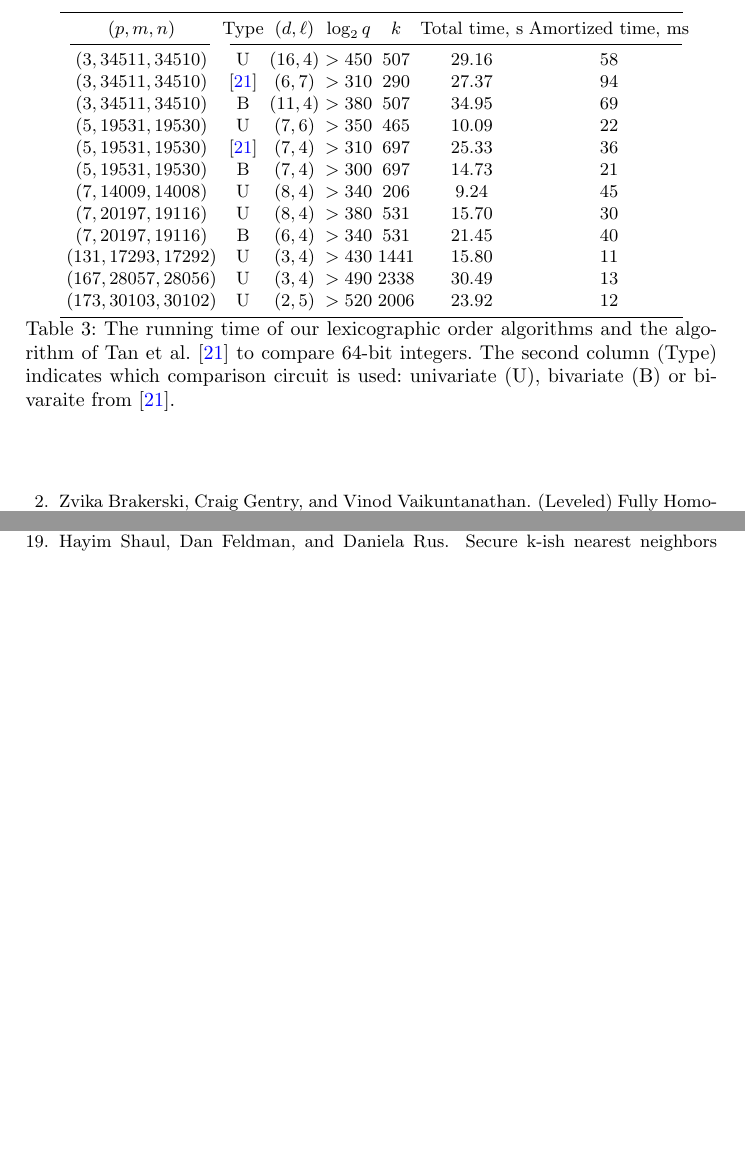
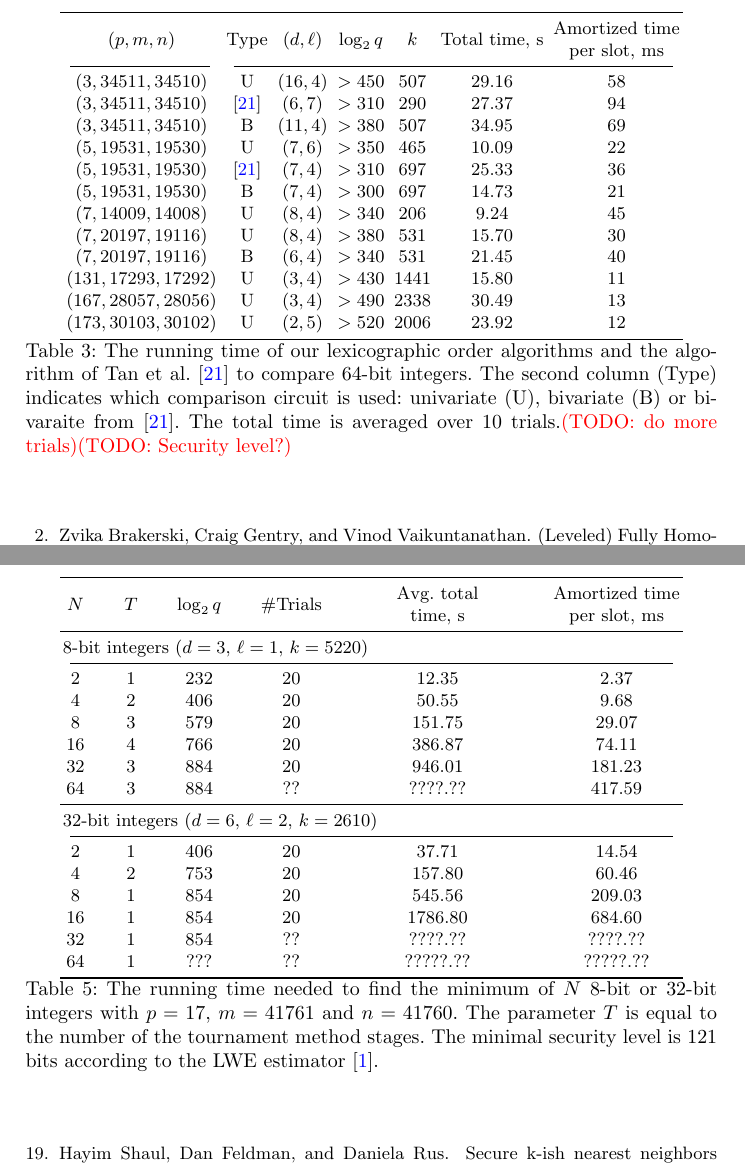
Before and after one commit to iliailia/comparison-circuit-over-fq, a LaTeX thesis (paper/main.tex, which reads paper/implem-results.tex): two parts of pages 23 and 24 of 25 before the commit and two parts of pages 23 and 25 of 25 after it, joined at a grey line, cut so that both start at the same text, the shorter picture padded with empty space. Compiled offline with pdfLaTeX.

Commit message:
Added a table with results of the minimum function

```diff
--- a/paper/implem-results.tex
+++ b/paper/implem-results.tex
@@ -22,7 +21,7 @@ The results of these experiments are presented in Table~\ref{table:comparison_ci
   \centering
   \begin{tabular*}{.9\textwidth}{@{\extracolsep{\fill} } c c c c c c c}
     \toprule
-    $(p,m,n)$ & Type & $(d,\ell)$   &  $\log_2 q$    & $k$ & Total time, s & Amortized time, ms \\
+    $(p,m,n)$ & Type & $(d,\ell)$   &  $\log_2 q$    & $k$ & Total time, s & \makecell{Amortized time \\ per slot, ms} \\
     \cmidrule(lr){1-1}\cmidrule(lr){2-7}
     %$(3,34511,34510)$  & U               & $(1,64)$  & $>320$ & $31$   & 5.18   & 167 \\
     %$(3,34511,34510)$  & U               & $(2,32)$  & $>310$ & $63$   & 7.84   & 124 \\
@@ -114,7 +113,7 @@ The results of these experiments are presented in Table~\ref{table:comparison_ci
     %$(401,23029,23028)$ & U              & $(3,3)$   & $>540$ & $2558$ & 35.15  & 14 \\
     \bottomrule
   \end{tabular*}
-  \caption{The running time of our lexicographic order algorithms and the algorithm of Tan et al.~\cite{TLWRK20} to compare 64-bit integers. The second column (Type) indicates which comparison circuit is used: univariate (U), bivariate (B) or bivaraite from~\cite{TLWRK20}.}
+  \caption{The running time of our lexicographic order algorithms and the algorithm of Tan et al.~\cite{TLWRK20} to compare 64-bit integers. The second column (Type) indicates which comparison circuit is used: univariate (U), bivariate (B) or bivaraite from~\cite{TLWRK20}. The total time is averaged over 10 trials.\todo{do more trials}\todo{Security level?}}
   \label{table:comparison_circuit_results}
 \end{table}
 
@@ -145,4 +144,33 @@ The results of these experiments are presented in Table~\ref{table:comparison_ci
   \label{table:sorting_circuit_results}
+\end{table}
+
+\begin{table}[h]
+  \centering
+  \begin{tabular*}{.9\textwidth}{@{\extracolsep{\fill} } c c c c c c}
+    \toprule
+    $N$     & $T$   & $\log_2 q$    & \#Trials  & \makecell{Avg. total \\ time, s}    & \makecell{Amortized time \\ per slot, ms} \\
+    \midrule
+    \multicolumn{5}{l}{8-bit integers ($d=3$, $\ell=1$, $k=5220$)} \\
+    \cmidrule(lr){1-6}
+    2       & 1     & 232           & 20        & 12.35     & 2.37 \\
+    4       & 2     & 406           & 20        & 50.55     & 9.68 \\
+    8       & 3     & 579           & 20        & 151.75    & 29.07 \\
+    16      & 4     & 766           & 20        & 386.87    & 74.11 \\
+    32      & 3     & 884          & 20        & 946.01    & 181.23 \\
+    64      & 3     & 884          & ??        & ????.??   & 417.59 \\
+    \midrule
+    \multicolumn{5}{l}{32-bit integers ($d=6$, $\ell=2$, $k=2610$)} \\
+    \cmidrule(lr){1-6}
+    2       & 1     & 406           & 20        & 37.71     & 14.54 \\
+    4       & 2     & 753           & 20        & 157.80    & 60.46 \\
+    8       & 1     & 854           & 20        & 545.56    & 209.03 \\
+    16      & 1     & 854           & 20        & 1786.80   & 684.60 \\
+    32      & 1     & 854           & ??        & ????.??   & ????.?? \\
+    64      & 1     & ???           & ??        & ?????.??  & ?????.?? \\
+    \bottomrule
+  \end{tabular*}
+  \caption{The running time needed to find the minimum of $N$ 8-bit or 32-bit integers with $p=17$, $m=41761$ and $n=41760$. The parameter $T$ is equal to the number of the tournament method stages. The minimal security level is 121 bits according to the LWE estimator~\cite{lwe_estimator}.}
+  \label{table:minimum_circuit_results}
 \end{table}
 %%% Local Variables:
 %%% mode: latex
--- a/paper/main.tex
+++ b/paper/main.tex
@@ -9,6 +9,7 @@
 \usepackage{enumitem}
 \usepackage{multirow}
 \usepackage{booktabs}
+\usepackage{makecell}
 
 %%%%%%%%%%%%%%%%%%%%%%%%%%%%%%%%%%%%%%%%%% Mise en page %%%%%%%%%%%%%%%%%%%%%%%%%%%%%%%%%%%%%%%%%%%%
 %\usepackage[left=2cm,right=2cm,top=3cm,bottom=3.2cm]{geometry}
```
Also changed, not shown: paper/implem-results.tex (25 more changed lines).
